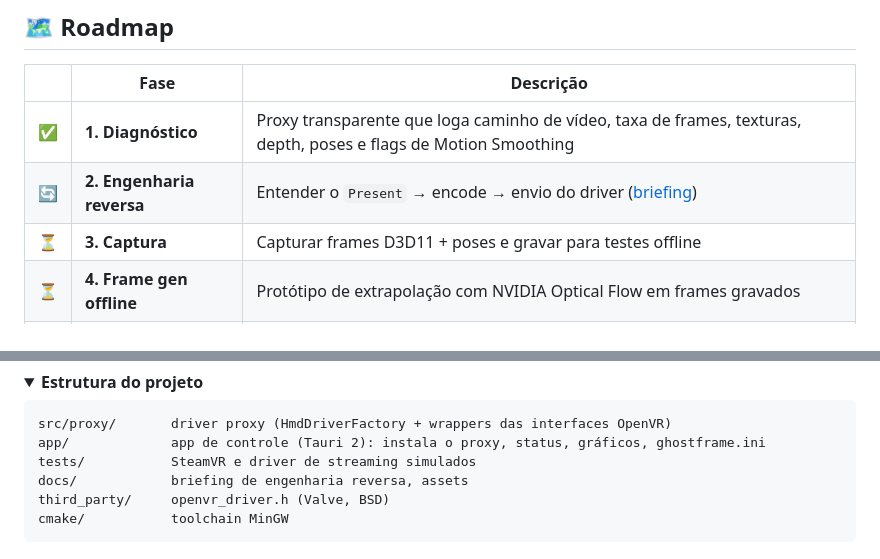
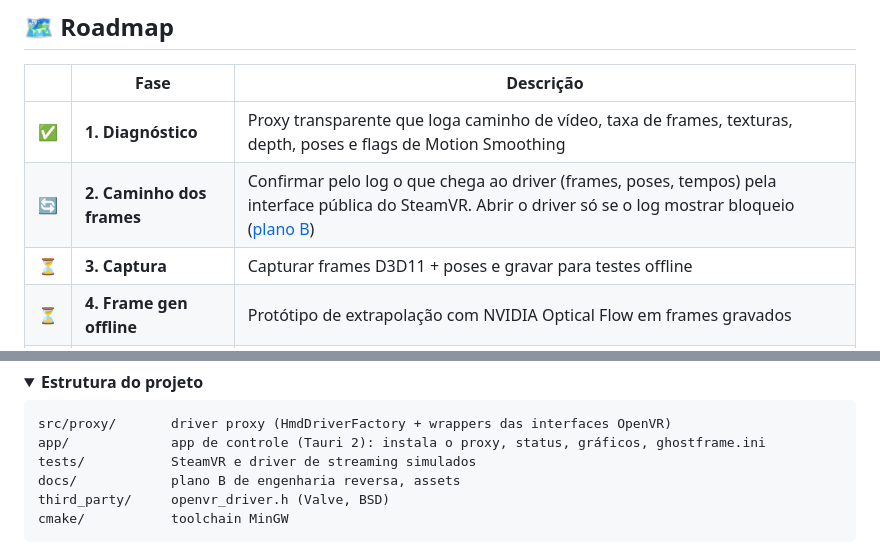
Before and after one commit to luizhc06/ghostframeVR, a Markdown page: README.md, 2 parts joined by grey strips. Drawn GitHub-style; folded sections open.

Commit message:
Fase 2 vira validação pelo log; engenharia reversa do binário fica de plano B
Co-Authored-By: Claude Opus 5.5 <noreply@anthropic.com>

````diff
--- a/README.md
+++ b/README.md
@@ -61,7 +61,7 @@ Tudo roda dentro do `vrserver.exe` do SteamVR. **O processo do jogo nunca é toc
 | | Fase | Descrição |
 |:-:|---|---|
 | ✅ | **1. Diagnóstico** | Proxy transparente que loga caminho de vídeo, taxa de frames, texturas, depth, poses e flags de Motion Smoothing |
-| 🔄 | **2. Engenharia reversa** | Entender o `Present` → encode → envio do driver ([briefing](docs/RE_BRIEF.md)) |
+| 🔄 | **2. Caminho dos frames** | Confirmar pelo log o que chega ao driver (frames, poses, tempos) pela interface pública do SteamVR. Abrir o driver só se o log mostrar bloqueio ([plano B](docs/RE_BRIEF.md)) |
 | ⏳ | **3. Captura** | Capturar frames D3D11 + poses e gravar para testes offline |
 | ⏳ | **4. Frame gen offline** | Protótipo de extrapolação com NVIDIA Optical Flow em frames gravados |
 | ⏳ | **5. Injeção** | Inserir frames sintéticos ao vivo quando o jogo perde o vsync |
@@ -160,7 +160,7 @@ cmake -S . -B build && cmake --build build && ctest --test-dir build --output-on
 src/proxy/       driver proxy (HmdDriverFactory + wrappers das interfaces OpenVR)
 app/             app de controle (Tauri 2): instala o proxy, status, gráficos, ghostframe.ini
 tests/           SteamVR e driver de streaming simulados
-docs/            briefing de engenharia reversa, assets
+docs/            plano B de engenharia reversa, assets
 third_party/     openvr_driver.h (Valve, BSD)
 cmake/           toolchain MinGW
 ```
````
Also changed, not shown: docs/RE_BRIEF.md (+8 -1 lines).
